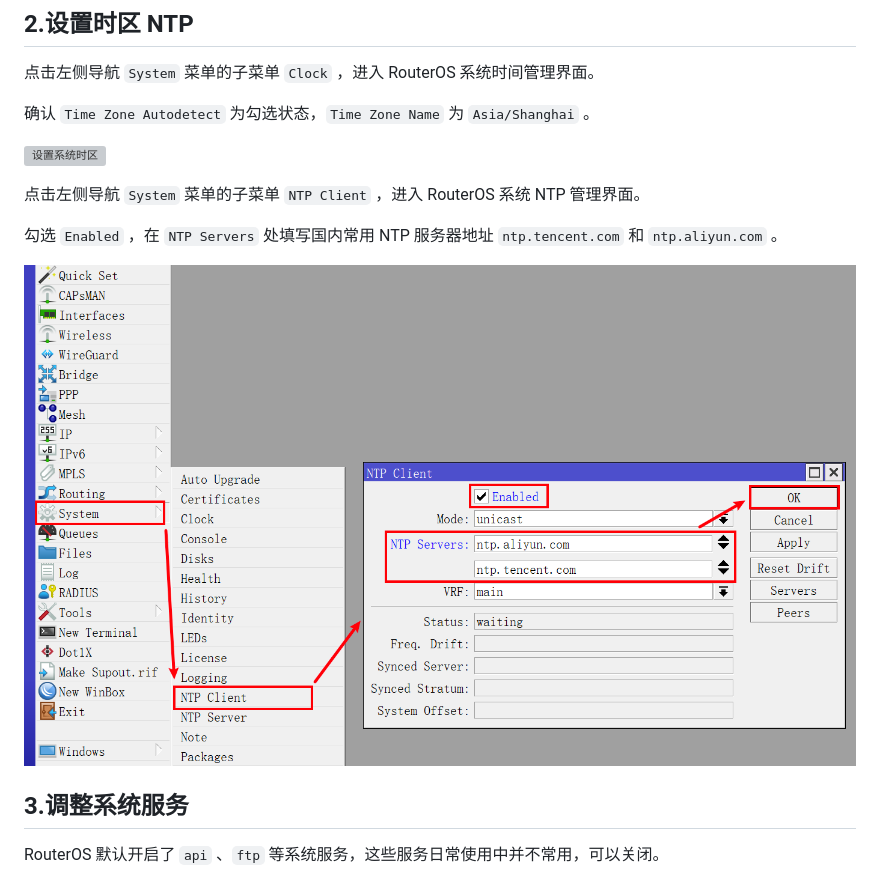
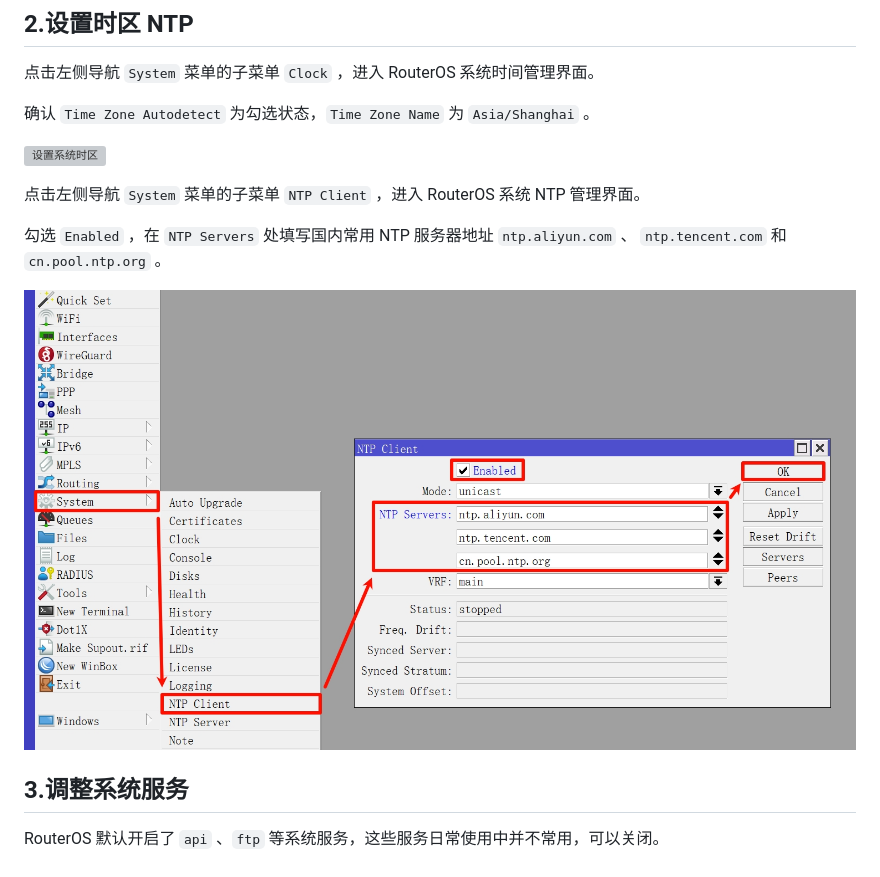
Before and after one commit to CallMeR/routeros_configuration_notes, a Markdown page: 09.设置系统参数.md, the part around the change. Rendered like a GitHub page; pictures changed too: img/p09/system_ntp.jpeg (added), img/p09/system_ntp.png (deleted); grey boxes are pictures that could not be loaded.

```diff
--- a/09.设置系统参数.md
+++ b/09.设置系统参数.md
@@ -18,9 +18,9 @@
 
 点击左侧导航 `System` 菜单的子菜单 `NTP Client` ，进入 RouterOS 系统 NTP 管理界面。
 
-勾选 `Enabled` ，在 `NTP Servers` 处填写国内常用 NTP 服务器地址 `ntp.tencent.com` 和 `ntp.aliyun.com` 。
+勾选 `Enabled` ，在 `NTP Servers` 处填写国内常用 NTP 服务器地址 `ntp.aliyun.com` 、 `ntp.tencent.com` 和 `cn.pool.ntp.org` 。
 
-![设置系统NTP](img/p09/system_ntp.png)
+![设置系统NTP](img/p09/system_ntp.jpeg)
 
 ## 3.调整系统服务
 
```
Also changed, not shown: 03.设置DNS.md (+27 -3 lines), 10 other files.
